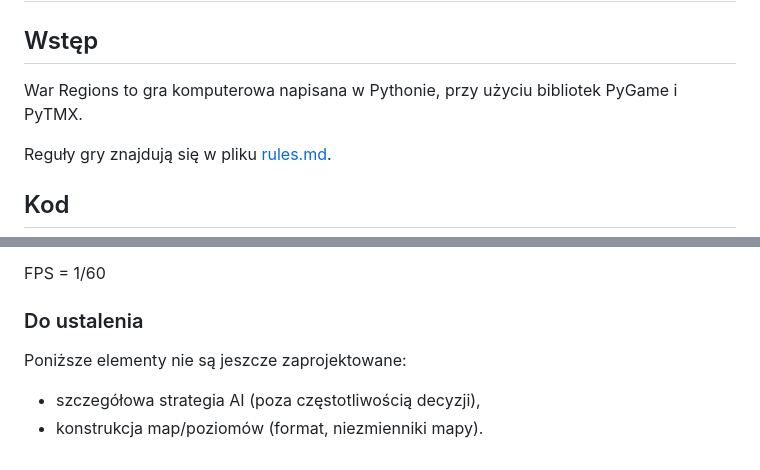
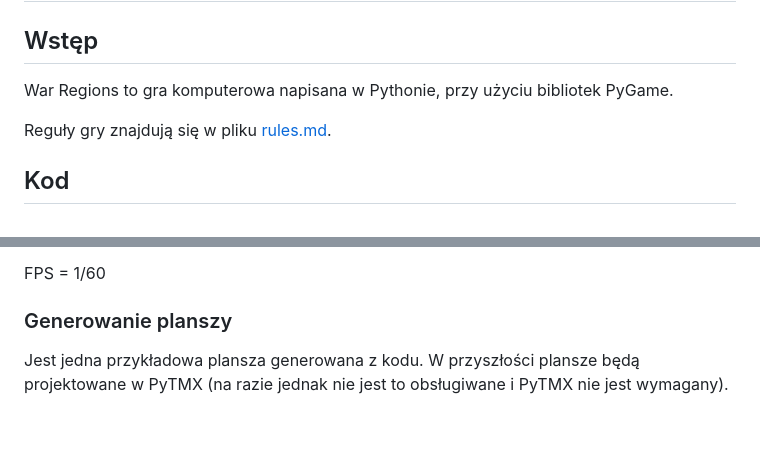
Before and after one commit to belartur/hexfront, a Markdown page: specification.md, 2 parts joined by grey strips. Rendered like a GitHub page; blank space fills up the shorter version.

Commit message:
board gen.

```diff
--- a/specification.md
+++ b/specification.md
@@ -1,7 +1,7 @@
 # War Regions — specyfikacja implementacji gry
 
 ## Wstęp
-War Regions to gra komputerowa napisana w Pythonie, przy użyciu bibliotek PyGame i PyTMX.
+War Regions to gra komputerowa napisana w Pythonie, przy użyciu bibliotek PyGame.
 
 Reguły gry znajdują się w pliku [rules.md](rules.md).
 
@@ -49,9 +49,7 @@ Wszystkie wartości liczbowe gry (odległości, promienie, zasięgi, itd.) są z
 
 FPS = 1/60
 
-### Do ustalenia
+### Generowanie planszy
 
-Poniższe elementy nie są jeszcze zaprojektowane:
-
-* szczegółowa strategia AI (poza częstotliwością decyzji),
-* konstrukcja map/poziomów (format, niezmienniki mapy).
+Jest jedna przykładowa plansza generowana z kodu.
+W przyszłości plansze będą projektowane w PyTMX (na razie jednak nie jest to obsługiwane i PyTMX nie jest wymagany).
```
